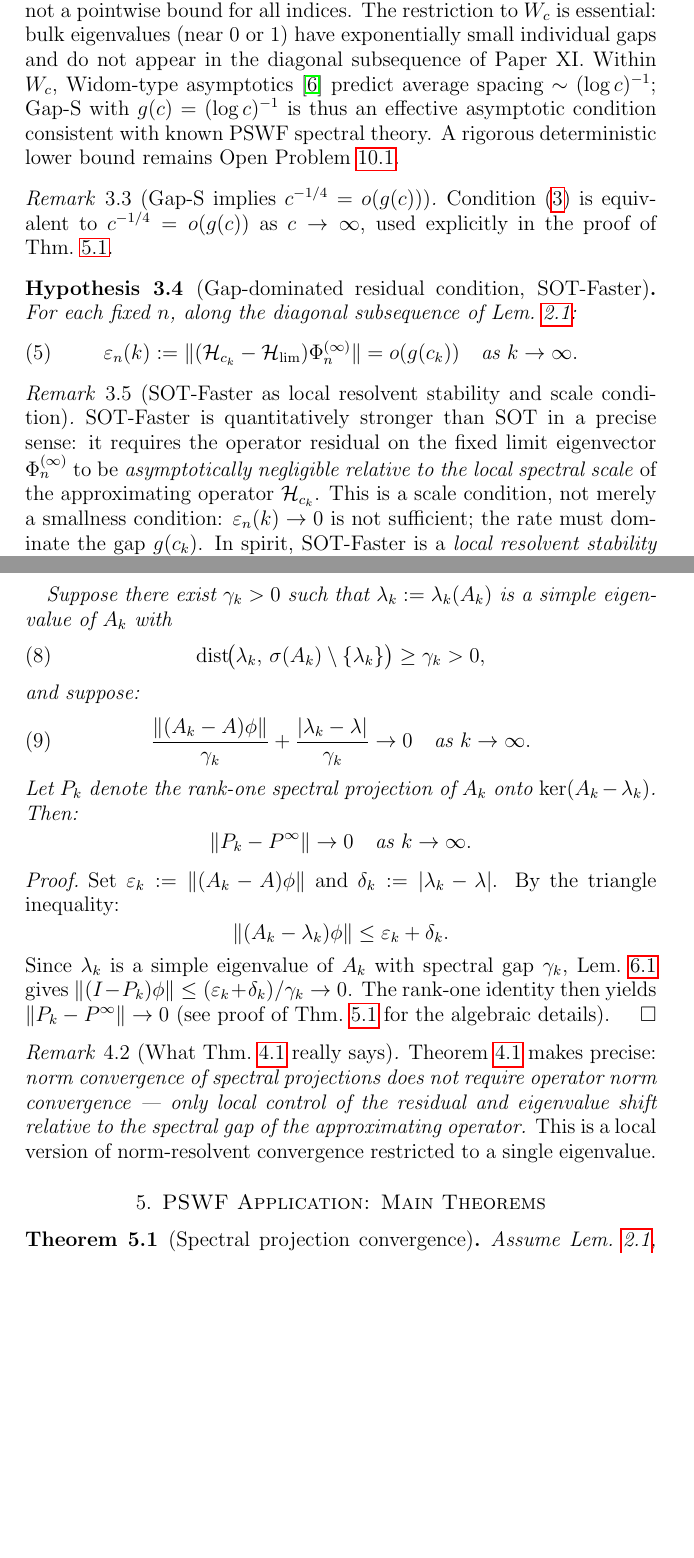
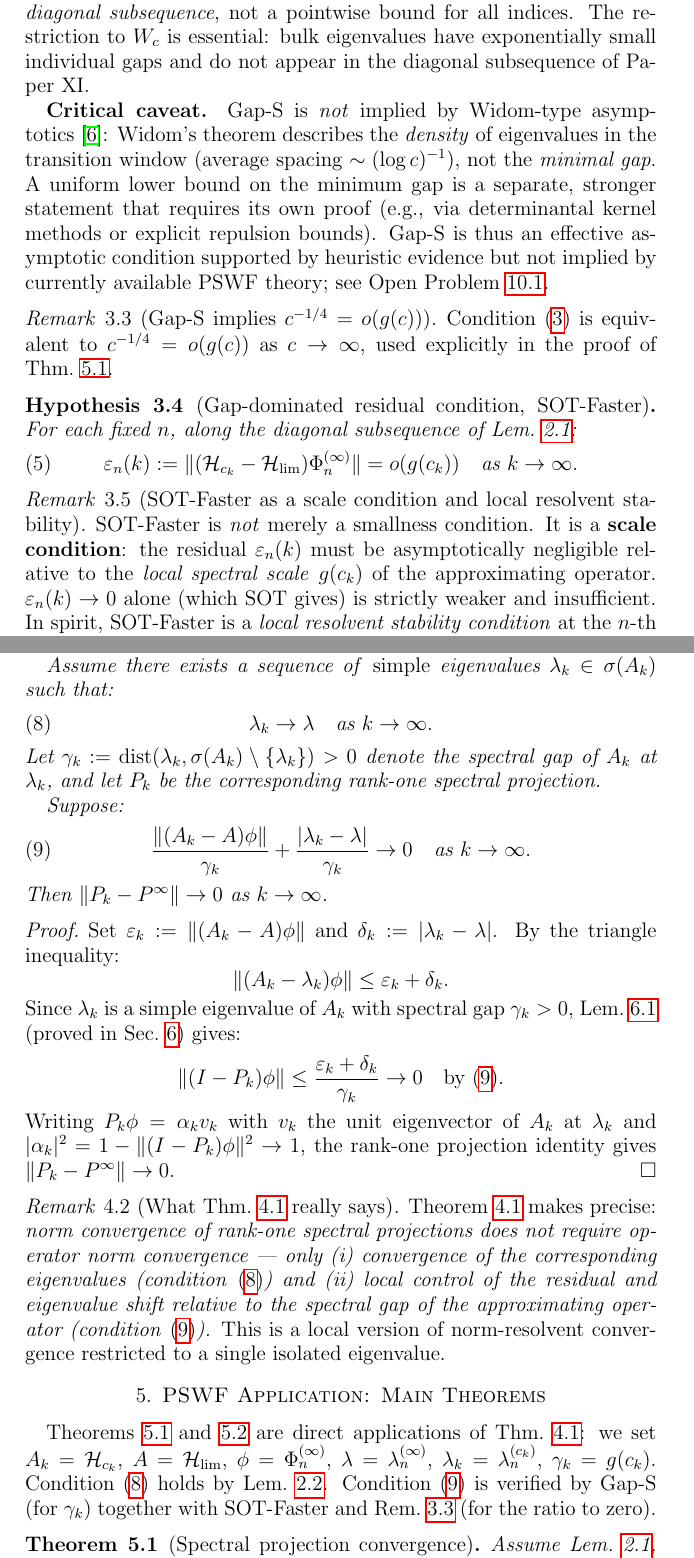
Before and after one commit to Waschtl904/prolate-primes-paper, a LaTeX paper (paper12_DRAFT.tex): two parts of pages 4 and 6 of 10, joined at a grey line, cut so that both start at the same text, the shorter picture padded with empty space. Compiled offline with pdfLaTeX.

Commit message:
Three surgical fixes: eigenvalue matching in Thm 4.1, Gap-S vs density warning, Thm 5.1 as explicit application of Thm 4.1
- Thm 4.1: replace implicit 'lambda_k := lambda_k(A_k)' with explicit assumption 'there exists a sequence of simple eigenvalues lambda_k in sigma(A_k) with lambda_k -> lambda, and lambda isolated in sigma(A)'; this makes Davis-Kahan application watertight
- Gap-S Rem 3.1: explicit warning sentence 'Gap-S is NOT implied by Widom asymptotics: Widom describes eigenvalue density, not minimal spacing; a rigorous min-gap bound requires separate argument'
- Thm 5.1 opening: added 'This is a direct application of Thm 4.1 with A_k = H_{c_k}, A = H_lim, phi = Phi_n^inf, lambda_k = lambda_n^{c_k}, gamma_k = g(c_k); Gap-S supplies gamma_k, SOT-Faster and eigenvalue matching supply the ratio condition'

```diff
--- a/paper12_DRAFT.tex
+++ b/paper12_DRAFT.tex
@@ -294,18 +294,28 @@ spectral gap \emph{along the chosen
 diagonal subsequence}, not a pointwise
 bound for all indices.
 The restriction to $W_c$ is essential:
-bulk eigenvalues (near $0$ or $1$)
-have exponentially small individual gaps
-and do not appear in the diagonal
-subsequence of Paper~XI.
-Within $W_c$, Widom-type asymptotics
-\cite{Widom1964} predict average spacing
-$\sim(\log c)^{-1}$;
-Gap-S with $g(c)=(\log c)^{-1}$
-is thus an effective asymptotic condition
-consistent with known PSWF spectral theory.
-A rigorous deterministic lower bound
-remains Open Problem~\ref{prob:sharp-gc}.
+bulk eigenvalues have exponentially
+small individual gaps and do not appear
+in the diagonal subsequence of Paper~XI.
+
+\textbf{Critical caveat.}
+Gap-S is \emph{not} implied by
+Widom-type asymptotics~\cite{Widom1964}:
+Widom's theorem describes the
+\emph{density} of eigenvalues in the
+transition window (average spacing
+$\sim(\log c)^{-1}$), not the
+\emph{minimal gap}.
+A uniform lower bound on the minimum
+gap is a separate, stronger statement
+that requires its own proof
+(e.g., via determinantal kernel methods
+or explicit repulsion bounds).
+Gap-S is thus an effective asymptotic
+condition supported by heuristic
+evidence but not implied by
+currently available PSWF theory;
+see Open Problem~\ref{prob:sharp-gc}.
 \end{remark}
 
 \begin{remark}[Gap-S implies $c^{-1/4}=o(g(c))$]
@@ -330,22 +340,18 @@ subsequence of Lem.~\ref{lem:inherited}:
 \end{equation}
 \end{hypothesis}
 
-\begin{remark}[SOT-Faster as local
-  resolvent stability and scale condition]
+\begin{remark}[SOT-Faster as a scale
+  condition and local resolvent stability]
 \label{rem:sot-faster-resolvent}
-SOT-Faster is quantitatively stronger
-than SOT in a precise sense:
-it requires the operator residual on the
-fixed limit eigenvector $\Phi_n^{(\infty)}$
-to be \emph{asymptotically negligible
-relative to the local spectral scale}
-of the approximating operator
-$\mathcal{H}_{c_k}$.
-This is a scale condition, not merely
-a smallness condition:
-$\varepsilon_n(k)\to 0$ is not sufficient;
-the rate must dominate the gap $g(c_k)$.
+SOT-Faster is \emph{not} merely a
+smallness condition.
+It is a \textbf{scale condition}:
+the residual $\varepsilon_n(k)$ must be
+asymptotically negligible relative to
+the \emph{local spectral scale}
+$g(c_k)$ of the approximating operator.
+$\varepsilon_n(k)\to 0$ alone (which SOT gives)
+is strictly weaker and insufficient.
 In spirit, SOT-Faster is a
 \emph{local resolvent stability condition}
-at the $n$-th eigenvalue:
-it would follow from uniform control of
+at the $n$-th eigenvalue scale:
@@ -460,27 +471,29 @@ spectral projection of $A$ onto $\ker(A-\lambda)$.
+projection of $A$ onto $\ker(A-\lambda)$.
 
-Suppose there exist $\gamma_k>0$ such that
-$\lambda_k:=\lambda_k(A_k)$ is a simple
-eigenvalue of $A_k$ with
-\begin{equation}\label{eq:abstract-gap}
-  \mathrm{dist}\!\bigl(\lambda_k,\,
-  \sigma(A_k)\setminus\{\lambda_k\}\bigr)
-  \ge\gamma_k > 0,
+Assume there exists a sequence of
+\emph{simple} eigenvalues
+$\lambda_k\in\sigma(A_k)$ such that:
+\begin{equation}\label{eq:abstract-matching}
+  \lambda_k\to\lambda
+  \quad\text{as }k\to\infty.
 \end{equation}
-and suppose:
-\begin{equation}\label{eq:abstract-sot-faster}
-  \frac{\|(A_k - A)\phi\|}{\gamma_k}
-  + \frac{|\lambda_k-\lambda|}{\gamma_k}
+Let $\gamma_k:=\mathrm{dist}(\lambda_k,
+\sigma(A_k)\setminus\{\lambda_k\})>0$
+denote the spectral gap of $A_k$
+at $\lambda_k$, and let $P_k$ be the
+corresponding rank-one spectral projection.
+
+Suppose:
+\begin{equation}\label{eq:abstract-ratio}
+  \frac{\|(A_k-A)\phi\|}{\gamma_k}
+  +\frac{|\lambda_k-\lambda|}{\gamma_k}
   \to 0
   \quad\text{as }k\to\infty.
 \end{equation}
-Let $P_k$ denote the rank-one spectral
-projection of $A_k$ onto $\ker(A_k-\lambda_k)$.
-Then:
-\[
-  \|P_k - P^\infty\| \to 0
-  \quad\text{as }k\to\infty.
-\]
+Then $\|P_k - P^\infty\|\to 0$
+as $k\to\infty$.
 \end{theorem}
+
 \begin{proof}
 Set $\varepsilon_k:=\|(A_k-A)\phi\|$
 and $\delta_k:=|\lambda_k-\lambda|$.
@@ -490,32 +503,61 @@ By the triangle inequality:
   \le \varepsilon_k + \delta_k.
 \]
 Since $\lambda_k$ is a simple eigenvalue
-of $A_k$ with spectral gap $\gamma_k$,
-Lem.~\ref{lem:approx-eig} gives
-$\|(I-P_k)\phi\|\le(\varepsilon_k+\delta_k)/\gamma_k\to 0$.
-The rank-one identity then yields
-$\|P_k-P^\infty\|\to 0$
-(see proof of Thm.~\ref{thm:convergence}
-for the algebraic details).
+of $A_k$ with spectral gap $\gamma_k>0$,
+Lem.~\ref{lem:approx-eig} (proved in
+Sec.~\ref{sec:proj}) gives:
+\[
+  \|(I-P_k)\phi\|
+  \le\frac{\varepsilon_k+\delta_k}{\gamma_k}
+  \to 0
+  \quad\text{by }\eqref{eq:abstract-ratio}.
+\]
+Writing $P_k\phi=\alpha_k v_k$ with
+$v_k$ the unit eigenvector of $A_k$ at
+$\lambda_k$ and
+$|\alpha_k|^2=1-\|(I-P_k)\phi\|^2\to 1$,
+the rank-one projection identity gives
+$\|P_k-P^\infty\|\to 0$.
 \end{proof}
 
 \begin{remark}[What Thm.~\ref{thm:abstract}
   really says]
 \label{rem:abstract-meaning}
 Theorem~\ref{thm:abstract} makes precise:
-\emph{norm convergence of spectral projections
-does not require operator norm convergence ---
-only local control of the residual and
-eigenvalue shift relative to the spectral gap
-of the approximating operator.}
+\emph{norm convergence of rank-one
+spectral projections does not require
+operator norm convergence ---
+only (i) convergence of the
+corresponding eigenvalues
+(condition \eqref{eq:abstract-matching})
+and (ii) local control of the residual
+and eigenvalue shift relative to
+the spectral gap of the approximating
+operator (condition \eqref{eq:abstract-ratio}).}
 This is a local version of
-norm-resolvent convergence restricted to
-a single eigenvalue.
+norm-resolvent convergence restricted
+to a single isolated eigenvalue.
 \end{remark}
 
 %%══ 5. PSWF APPLICATION: MAIN THEOREMS
 \section{PSWF Application: Main Theorems}
 \label{sec:main}
+
+Theorems~\ref{thm:convergence}
+and~\ref{thm:rate} are direct applications
+of Thm.~\ref{thm:abstract}:
+we set $A_k=\mathcal{H}_{c_k}$,
+$A=\Hlim$, $\phi=\Phi_n^{(\infty)}$,
+$\lambda=\lambda_n^{(\infty)}$,
+$\lambda_k=\lambda_n^{(c_k)}$,
+$\gamma_k=g(c_k)$.
+Condition \eqref{eq:abstract-matching}
+holds by Lem.~\ref{lem:eigenvalue-matching}.
+Condition \eqref{eq:abstract-ratio} is
+verified by Gap-S (for $\gamma_k$)
+together with SOT-Faster and
+Rem.~\ref{rem:gap-implies-o}
+(for the ratio to zero).
 
 \begin{theorem}[Spectral projection
   convergence]
```
Also changed, not shown: paper12_DRAFT.tex (108 more changed lines).
